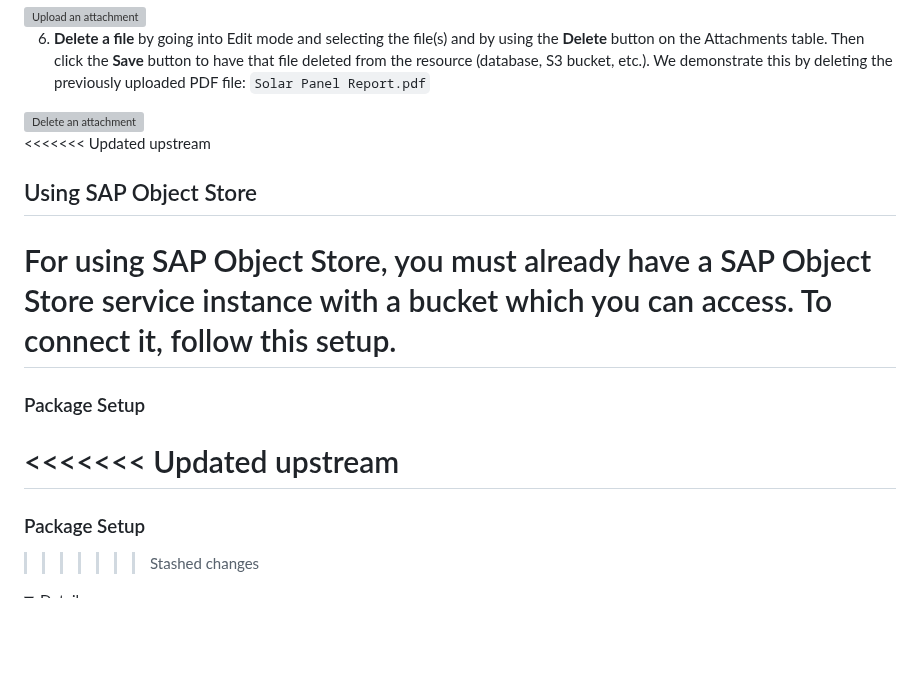
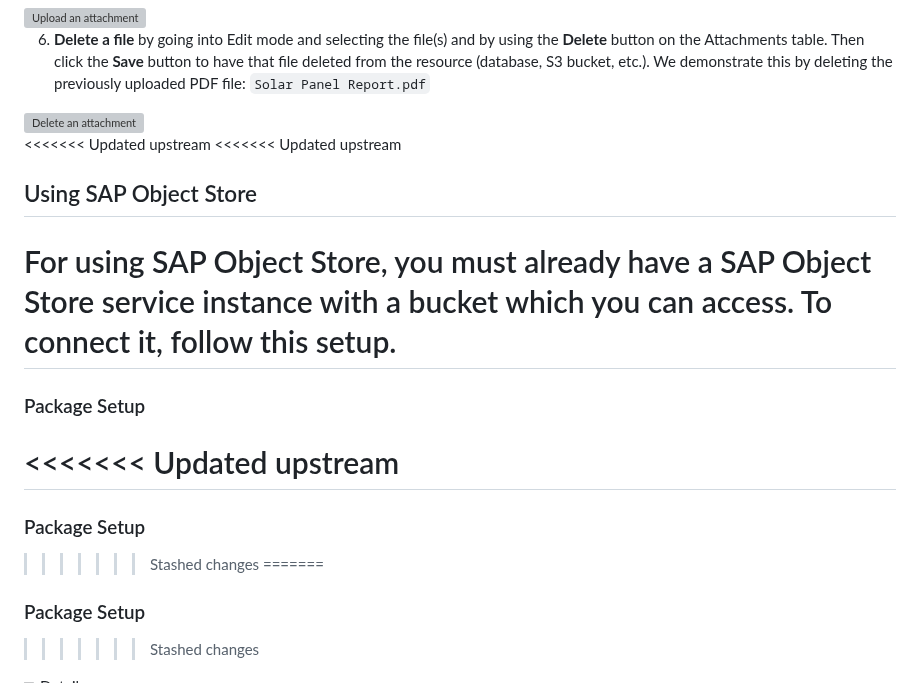
Before and after one commit to cap-js/attachments, a Markdown page: README.md, the part around the change. GitHub-like rendering; folded sections open; blank space fills up the shorter version; grey boxes are pictures that could not be loaded.

```diff
--- a/README.md
+++ b/README.md
@@ -78,6 +78,7 @@ We can try out the scenarios where the attachments contents are stored locally i
 
 
 <<<<<<< Updated upstream
+<<<<<<< Updated upstream
 ## Using SAP Object Store
 
 For using SAP Object Store, you must already have a SAP Object Store service instance with a bucket which you can access. To connect it, follow this setup.
@@ -85,6 +86,10 @@ For using SAP Object Store, you must already have a SAP Object Store service ins
 ### Package Setup
 
 <<<<<<< Updated upstream
+=======
+### Package Setup
+
+>>>>>>> Stashed changes
 =======
 ### Package Setup
 
```
